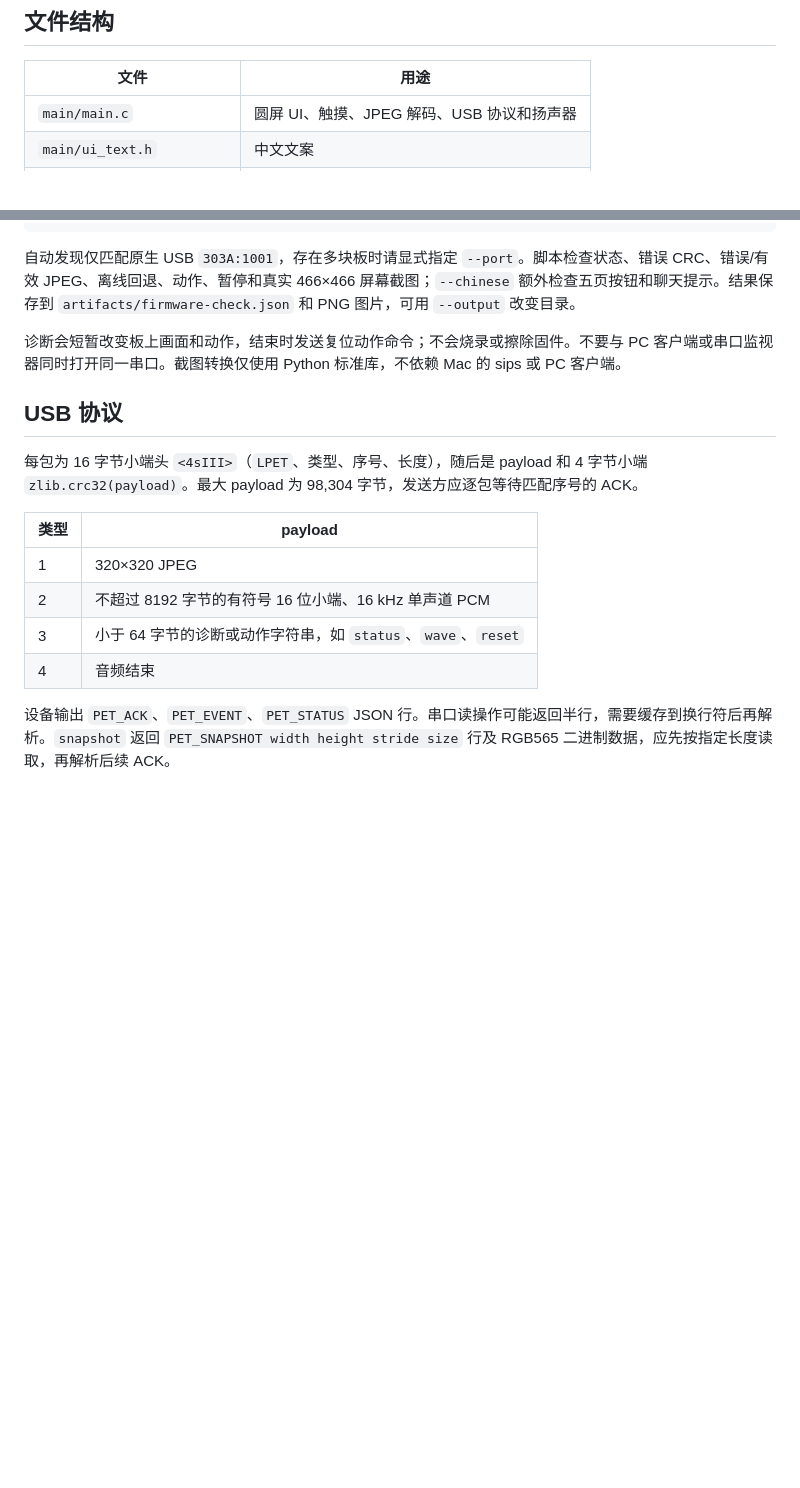
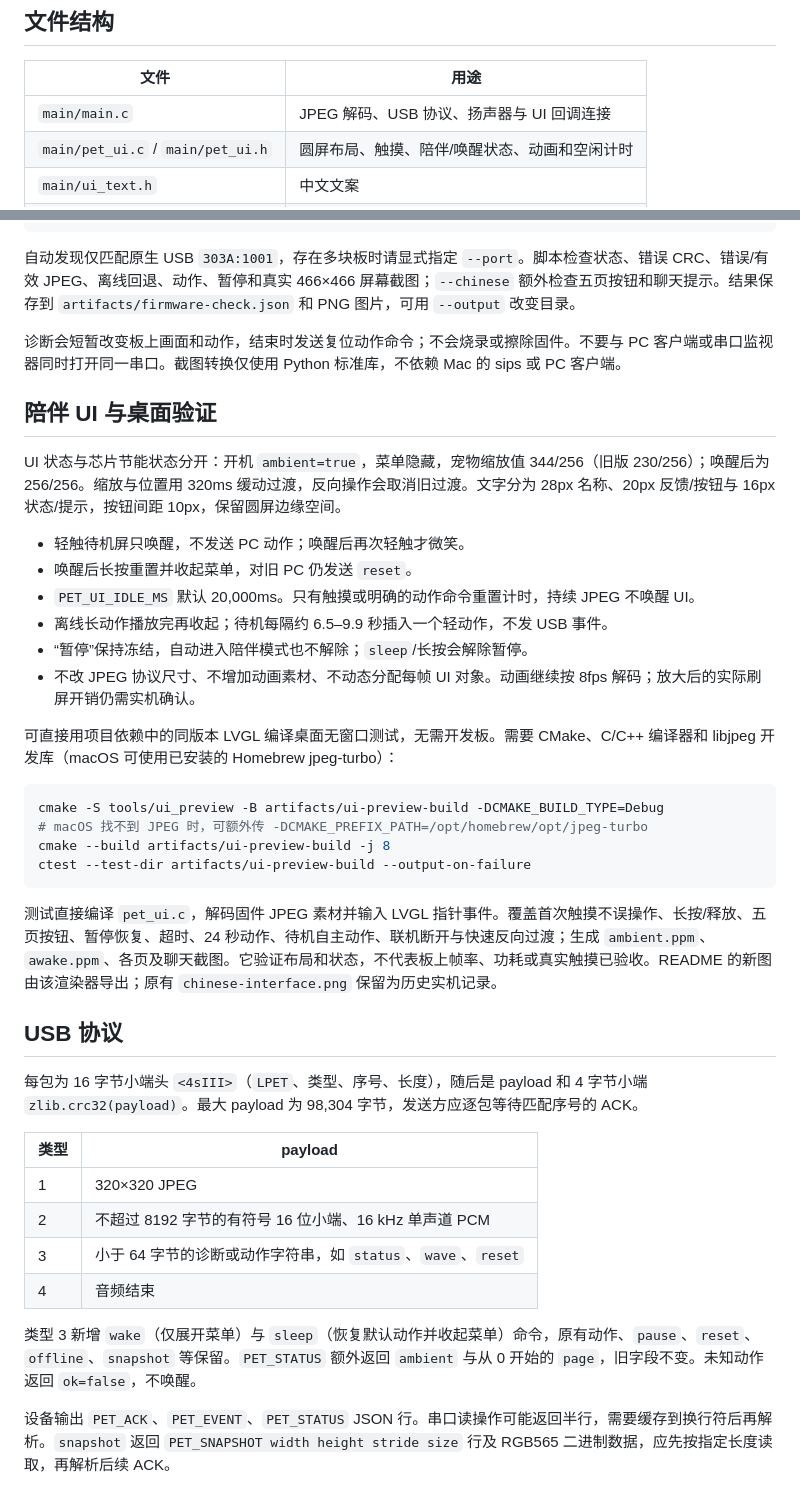
Before and after one commit to timechuchen/electronic_pet_ESP32_S3, a Markdown page: docs/开发说明.md, 2 parts joined by grey strips. Rendered like a GitHub page; blank space fills up the shorter version.

````diff
--- a/docs/开发说明.md
+++ b/docs/开发说明.md
@@ -20,5 +20,6 @@ Mac 也可运行 `编译并烧录.command`，自动寻找 USB 串口；如未激
 
 | 文件 | 用途 |
 | --- | --- |
-| `main/main.c` | 圆屏 UI、触摸、JPEG 解码、USB 协议和扬声器 |
+| `main/main.c` | JPEG 解码、USB 协议、扬声器与 UI 回调连接 |
+| `main/pet_ui.c` / `main/pet_ui.h` | 圆屏布局、触摸、陪伴/唤醒状态、动画和空闲计时 |
 | `main/ui_text.h` | 中文文案 |
@@ -84,6 +85,28 @@ python tools/check_board.py --port YOUR_SERIAL_PORT --chinese
 
 诊断会短暂改变板上画面和动作，结束时发送复位动作命令；不会烧录或擦除固件。不要与 PC 客户端或串口监视器同时打开同一串口。截图转换仅使用 Python 标准库，不依赖 Mac 的 sips 或 PC 客户端。
 
+## 陪伴 UI 与桌面验证
+
+UI 状态与芯片节能状态分开：开机 `ambient=true`，菜单隐藏，宠物缩放值 344/256（旧版 230/256）；唤醒后为 256/256。缩放与位置用 320ms 缓动过渡，反向操作会取消旧过渡。文字分为 28px 名称、20px 反馈/按钮与 16px 状态/提示，按钮间距 10px，保留圆屏边缘空间。
+
+- 轻触待机屏只唤醒，不发送 PC 动作；唤醒后再次轻触才微笑。
+- 唤醒后长按重置并收起菜单，对旧 PC 仍发送 `reset`。
+- `PET_UI_IDLE_MS` 默认 20,000ms。只有触摸或明确的动作命令重置计时，持续 JPEG 不唤醒 UI。
+- 离线长动作播放完再收起；待机每隔约 6.5–9.9 秒插入一个轻动作，不发 USB 事件。
+- “暂停”保持冻结，自动进入陪伴模式也不解除；`sleep`/长按会解除暂停。
+- 不改 JPEG 协议尺寸、不增加动画素材、不动态分配每帧 UI 对象。动画继续按 8fps 解码；放大后的实际刷屏开销仍需实机确认。
+
+可直接用项目依赖中的同版本 LVGL 编译桌面无窗口测试，无需开发板。需要 CMake、C/C++ 编译器和 libjpeg 开发库（macOS 可使用已安装的 Homebrew jpeg-turbo）：
+
+```bash
+cmake -S tools/ui_preview -B artifacts/ui-preview-build -DCMAKE_BUILD_TYPE=Debug
+# macOS 找不到 JPEG 时，可额外传 -DCMAKE_PREFIX_PATH=/opt/homebrew/opt/jpeg-turbo
+cmake --build artifacts/ui-preview-build -j 8
+ctest --test-dir artifacts/ui-preview-build --output-on-failure
+```
+
+测试直接编译 `pet_ui.c`，解码固件 JPEG 素材并输入 LVGL 指针事件。覆盖首次触摸不误操作、长按/释放、五页按钮、暂停恢复、超时、24 秒动作、待机自主动作、联机断开与快速反向过渡；生成 `ambient.ppm`、`awake.ppm`、各页及聊天截图。它验证布局和状态，不代表板上帧率、功耗或真实触摸已验收。README 的新图由该渲染器导出；原有 `chinese-interface.png` 保留为历史实机记录。
+
 ## USB 协议
 
 每包为 16 字节小端头 `<4sIII>`（`LPET`、类型、序号、长度），随后是 payload 和 4 字节小端 `zlib.crc32(payload)`。最大 payload 为 98,304 字节，发送方应逐包等待匹配序号的 ACK。
@@ -95,6 +118,8 @@ python tools/check_board.py --port YOUR_SERIAL_PORT --chinese
 | 3 | 小于 64 字节的诊断或动作字符串，如 `status`、`wave`、`reset` |
 | 4 | 音频结束 |
 
+类型 3 新增 `wake`（仅展开菜单）与 `sleep`（恢复默认动作并收起菜单）命令，原有动作、`pause`、`reset`、`offline`、`snapshot` 等保留。`PET_STATUS` 额外返回 `ambient` 与从 0 开始的 `page`，旧字段不变。未知动作返回 `ok=false`，不唤醒。
+
 设备输出 `PET_ACK`、`PET_EVENT`、`PET_STATUS` JSON 行。串口读操作可能返回半行，需要缓存到换行符后再解析。`snapshot` 返回 `PET_SNAPSHOT width height stride size` 行及 RGB565 二进制数据，应先按指定长度读取，再解析后续 ACK。
 
 开发板约 2.5 秒收不到有效联机画面时回到离线模式。曾出现离线动画正常而 USB 无响应的情况，拔插 USB 或按 RESET 后恢复；若再次发生，先恢复连接，不必立即重新烧录。
````
Also changed, not shown: other parts of docs/开发说明.md (+1 -1 lines), README.md (+8 -2 lines), 使用与功能说明.md (+12 -6 lines), docs/images/ambient-preview.png (added), docs/images/awake-preview.png (added), 11 other files.
